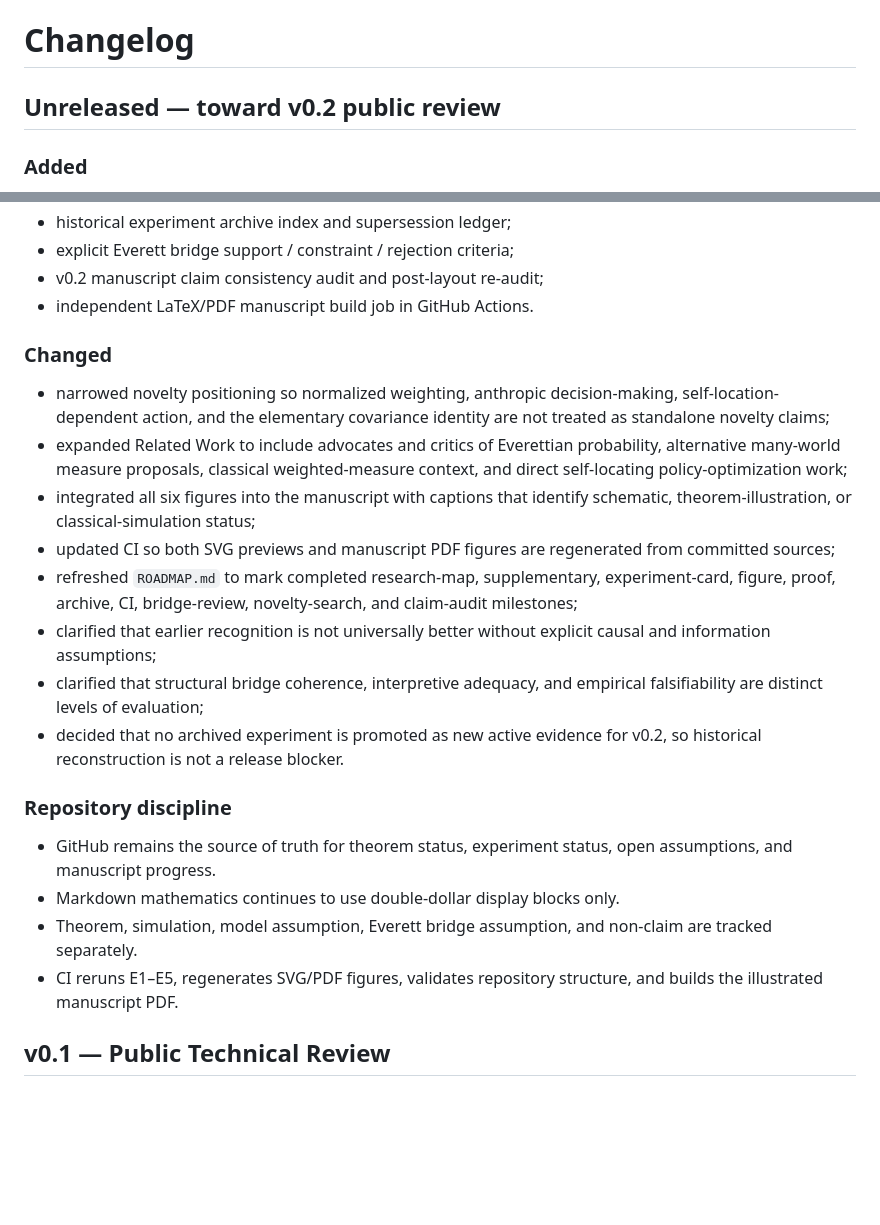
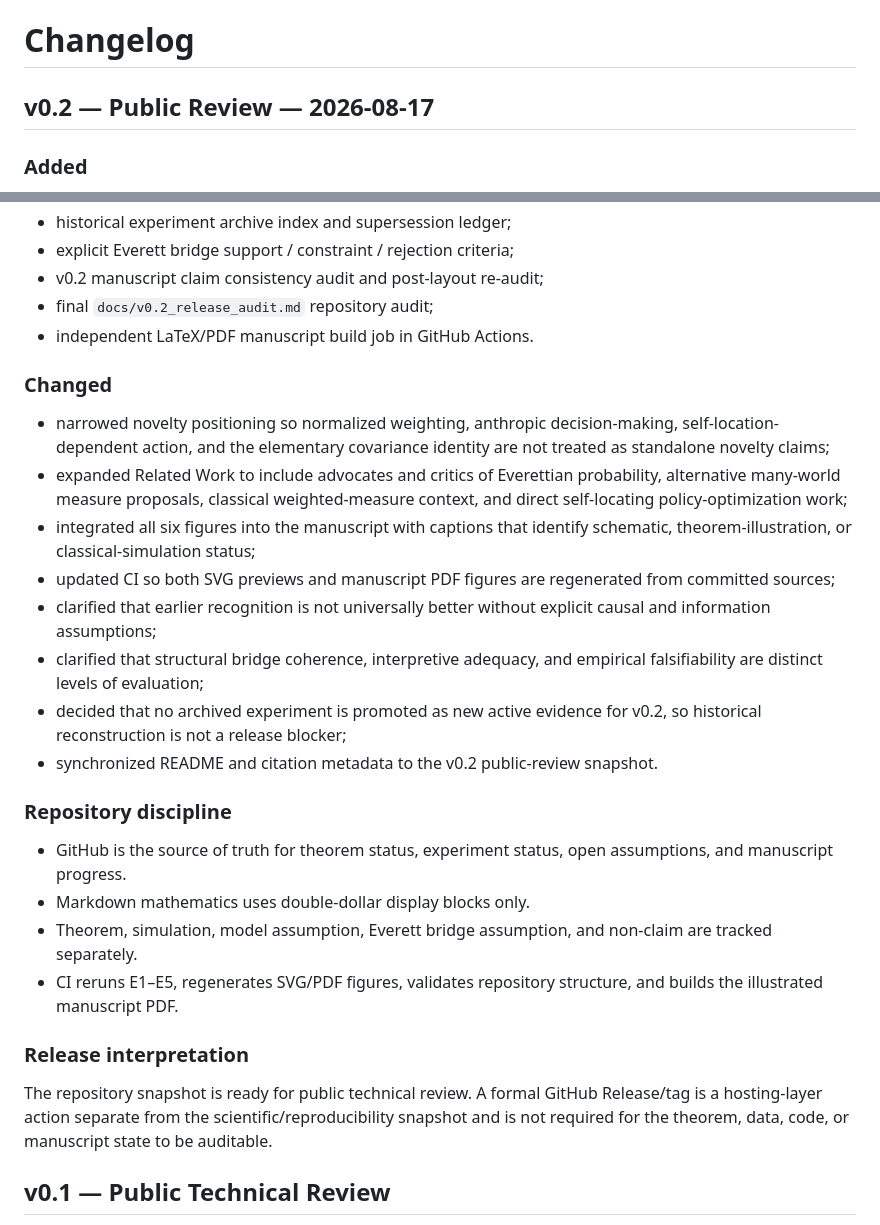
Before and after one commit to Unjuno/quantum-bogosort, a Markdown page: CHANGELOG.md, 2 parts joined by grey strips. Drawn GitHub-style; blank space fills up the shorter version.

Commit message:
Finalize v0.2 public-review changelog

```diff
--- a/CHANGELOG.md
+++ b/CHANGELOG.md
@@ -1,6 +1,6 @@
 # Changelog
 
-## Unreleased — toward v0.2 public review
+## v0.2 — Public Review — 2026-08-17
 
 ### Added
 
@@ -20,6 +20,7 @@
 - historical experiment archive index and supersession ledger;
 - explicit Everett bridge support / constraint / rejection criteria;
 - v0.2 manuscript claim consistency audit and post-layout re-audit;
+- final `docs/v0.2_release_audit.md` repository audit;
 - independent LaTeX/PDF manuscript build job in GitHub Actions.
 
 ### Changed
@@ -28,17 +29,21 @@
 - expanded Related Work to include advocates and critics of Everettian probability, alternative many-world measure proposals, classical weighted-measure context, and direct self-locating policy-optimization work;
 - integrated all six figures into the manuscript with captions that identify schematic, theorem-illustration, or classical-simulation status;
 - updated CI so both SVG previews and manuscript PDF figures are regenerated from committed sources;
-- refreshed `ROADMAP.md` to mark completed research-map, supplementary, experiment-card, figure, proof, archive, CI, bridge-review, novelty-search, and claim-audit milestones;
 - clarified that earlier recognition is not universally better without explicit causal and information assumptions;
 - clarified that structural bridge coherence, interpretive adequacy, and empirical falsifiability are distinct levels of evaluation;
-- decided that no archived experiment is promoted as new active evidence for v0.2, so historical reconstruction is not a release blocker.
+- decided that no archived experiment is promoted as new active evidence for v0.2, so historical reconstruction is not a release blocker;
+- synchronized README and citation metadata to the v0.2 public-review snapshot.
 
 ### Repository discipline
 
-- GitHub remains the source of truth for theorem status, experiment status, open assumptions, and manuscript progress.
-- Markdown mathematics continues to use double-dollar display blocks only.
+- GitHub is the source of truth for theorem status, experiment status, open assumptions, and manuscript progress.
+- Markdown mathematics uses double-dollar display blocks only.
 - Theorem, simulation, model assumption, Everett bridge assumption, and non-claim are tracked separately.
 - CI reruns E1–E5, regenerates SVG/PDF figures, validates repository structure, and builds the illustrated manuscript PDF.
+
+### Release interpretation
+
+The repository snapshot is ready for public technical review. A formal GitHub Release/tag is a hosting-layer action separate from the scientific/reproducibility snapshot and is not required for the theorem, data, code, or manuscript state to be auditable.
 
 ## v0.1 — Public Technical Review
 
```
